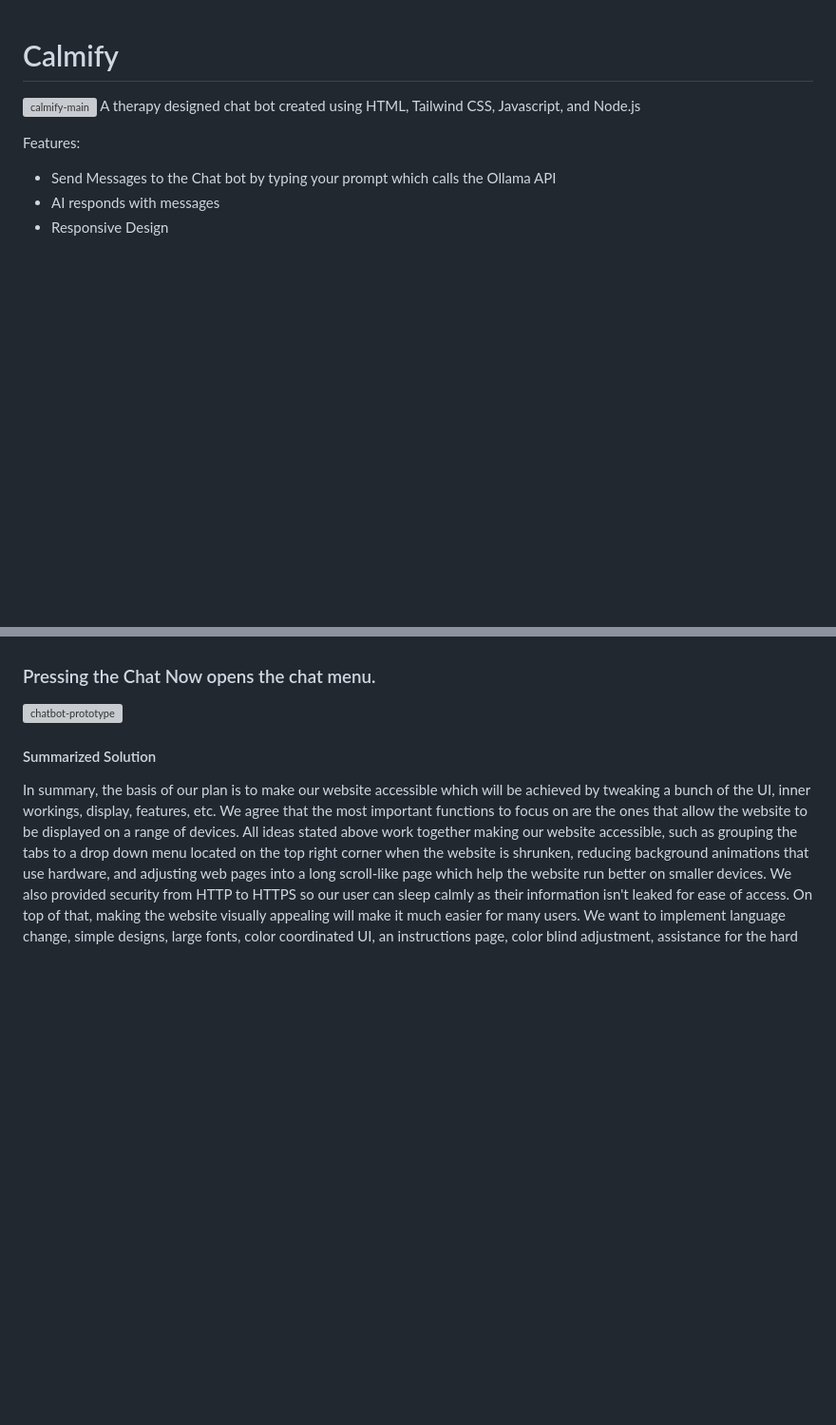
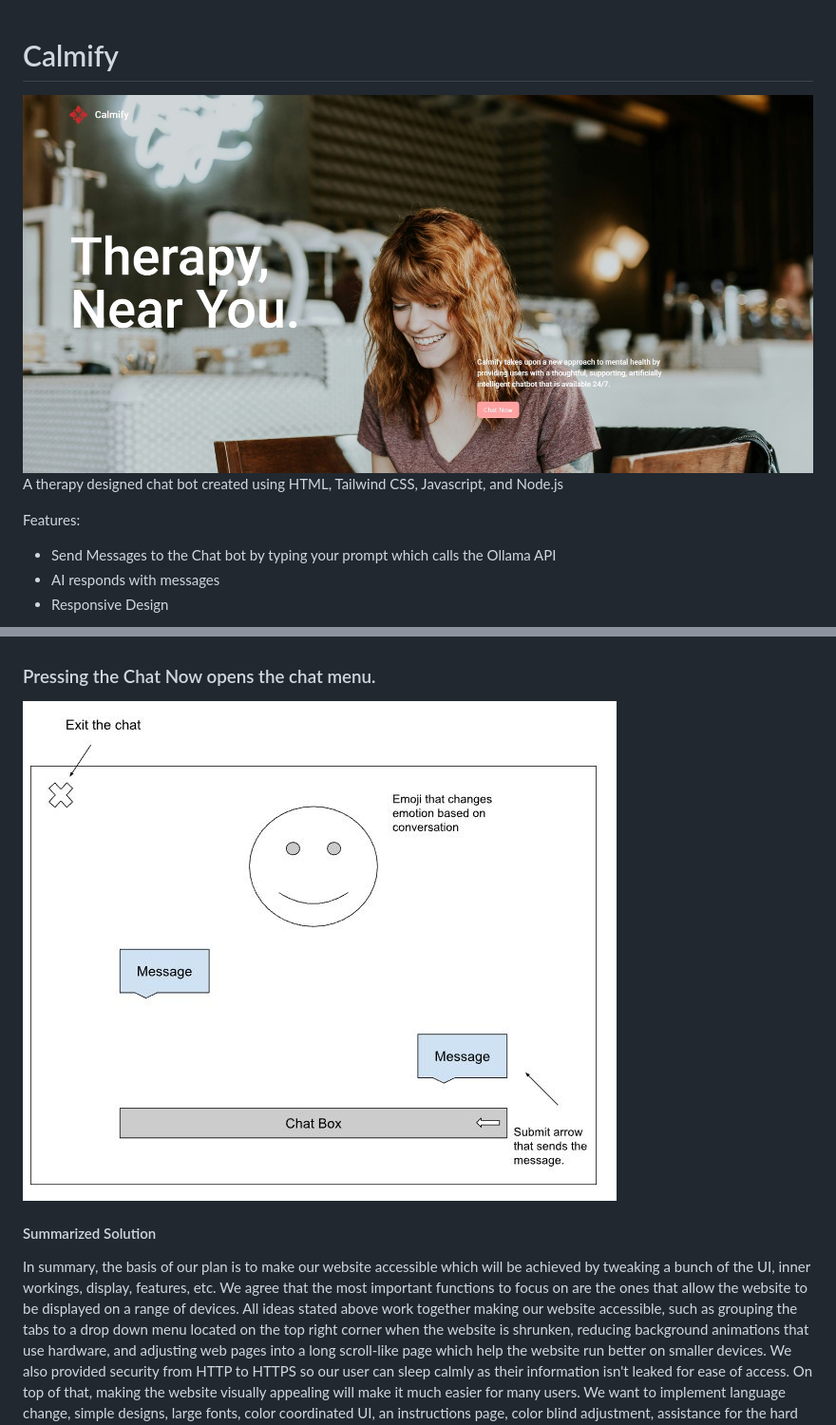
Before and after one commit to AndrewC145/Calmify, a Markdown page: README.md, 2 parts joined by grey strips. Shown: that part at 95% size. Drawn GitHub-style; blank space fills up the shorter version; grey boxes are pictures that could not be loaded.

```diff
--- a/README.md
+++ b/README.md
@@ -1,6 +1,6 @@
 # Calmify
 
-![calmify-main](./frontend/src/assets/calmify-main.JPG)
+![calmify-main](./dist/assets/calmify-main.JPG)
 A therapy designed chat bot created using HTML, Tailwind CSS, Javascript, and Node.js
 
 Features:
@@ -56,7 +56,7 @@ Ideas:
 
 ### Pressing the Chat Now opens the chat menu.
 
-![chatbot-prototype](./frontend/src/assets/readme-chat.JPG)
+![chatbot-prototype](./dist/assets/readme-chat.JPG)
 
 #### Summarized Solution
 
```
Also changed, not shown: other parts of README.md (+4 -4 lines).
